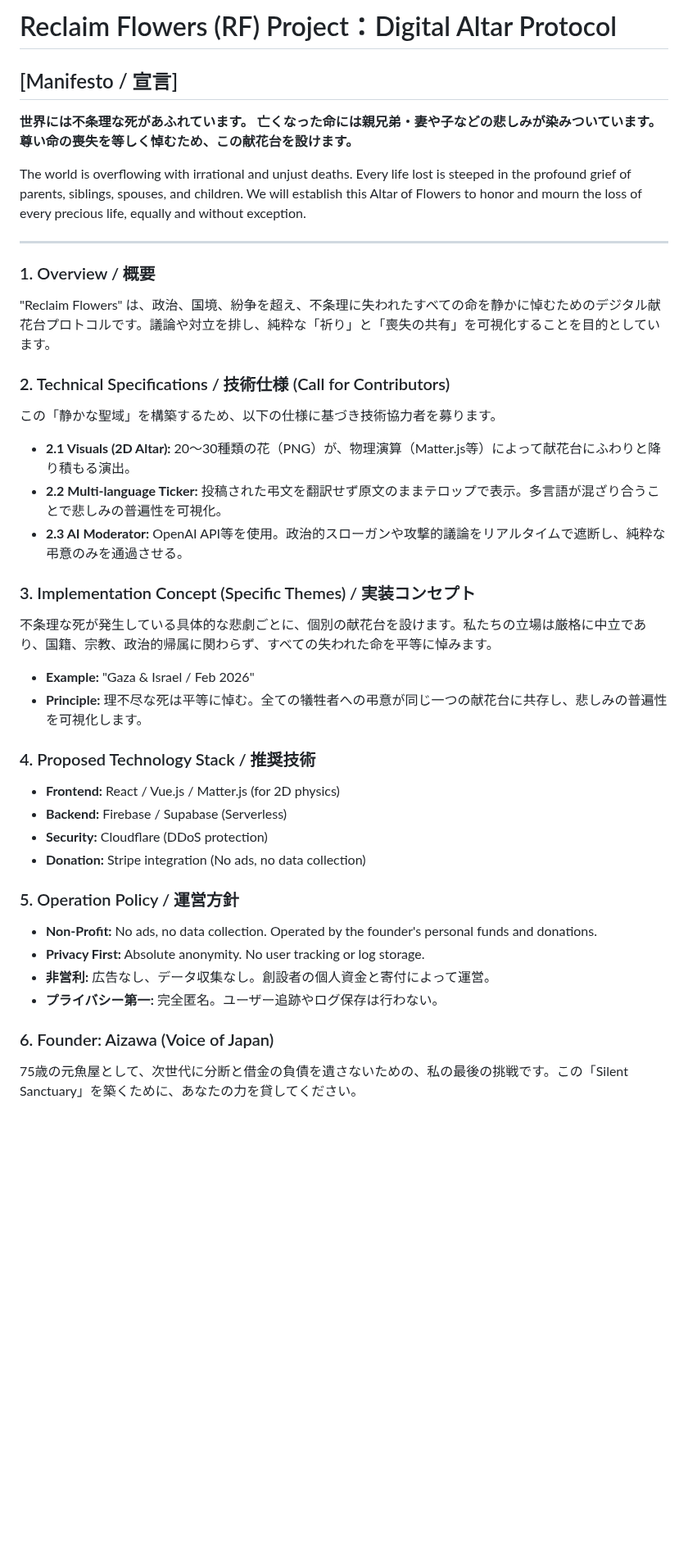
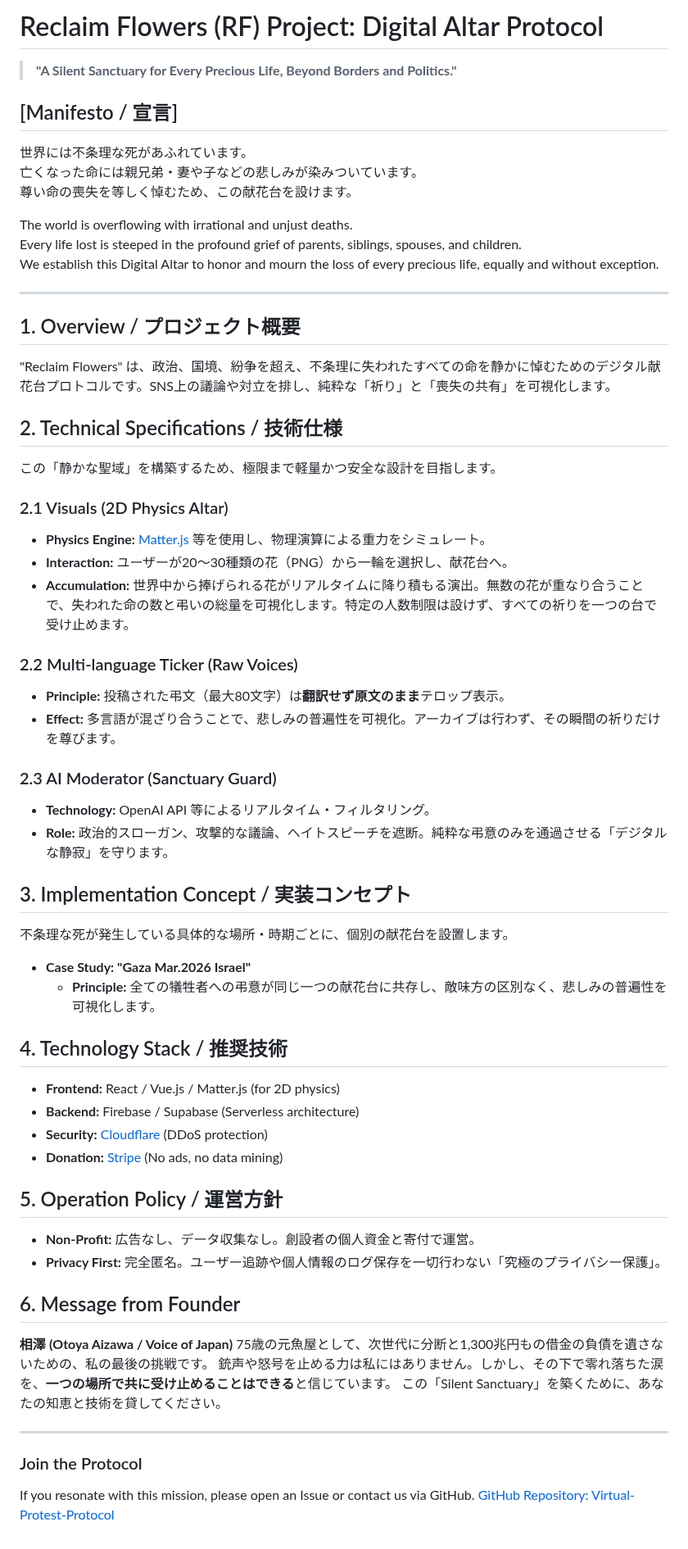
Before and after one commit to voice-of-japan/Virtual-Protest-Protocol, a Markdown page: RECLAIM-FLOWERS.md, the part around the change. Shown at 82% size. Rendered like a GitHub page; blank space fills up the shorter version.

Commit message:
Refactor RECLAIM-FLOWERS.md for clarity and structure
Updated formatting and structure of the RECLAIM-FLOWERS.md file, including changes to headings and sections for clarity and consistency.

```diff
--- a/RECLAIM-FLOWERS.md
+++ b/RECLAIM-FLOWERS.md
@@ -1,43 +1,60 @@
-# Reclaim Flowers (RF) Project：Digital Altar Protocol
+# Reclaim Flowers (RF) Project: Digital Altar Protocol
+> **"A Silent Sanctuary for Every Precious Life, Beyond Borders and Politics."**
 
 ## [Manifesto / 宣言]
-**世界には不条理な死があふれています。**
-**亡くなった命には親兄弟・妻や子などの悲しみが染みついています。**
-**尊い命の喪失を等しく悼むため、この献花台を設けます。**
+
+世界には不条理な死があふれています。
+亡くなった命には親兄弟・妻や子などの悲しみが染みついています。
+尊い命の喪失を等しく悼むため、この献花台を設けます。
 
 The world is overflowing with irrational and unjust deaths.
 Every life lost is steeped in the profound grief of parents, siblings, spouses, and children.
-We will establish this Altar of Flowers to honor and mourn the loss of every precious life, equally and without exception.
+We establish this Digital Altar to honor and mourn the loss of every precious life, equally and without exception.
 
 ---
 
-### 1. Overview / 概要
-"Reclaim Flowers" は、政治、国境、紛争を超え、不条理に失われたすべての命を静かに悼むためのデジタル献花台プロトコルです。議論や対立を排し、純粋な「祈り」と「喪失の共有」を可視化することを目的としています。
+## 1. Overview / プロジェクト概要
+"Reclaim Flowers" は、政治、国境、紛争を超え、不条理に失われたすべての命を静かに悼むためのデジタル献花台プロトコルです。SNS上の議論や対立を排し、純粋な「祈り」と「喪失の共有」を可視化します。
 
-### 2. Technical Specifications / 技術仕様 (Call for Contributors)
-この「静かな聖域」を構築するため、以下の仕様に基づき技術協力者を募ります。
+## 2. Technical Specifications / 技術仕様
+この「静かな聖域」を構築するため、極限まで軽量かつ安全な設計を目指します。
 
-*   **2.1 Visuals (2D Altar):** 20〜30種類の花（PNG）が、物理演算（Matter.js等）によって献花台にふわりと降り積もる演出。
-*   **2.2 Multi-language Ticker:** 投稿された弔文を翻訳せず原文のままテロップで表示。多言語が混ざり合うことで悲しみの普遍性を可視化。
-*   **2.3 AI Moderator:** OpenAI API等を使用。政治的スローガンや攻撃的議論をリアルタイムで遮断し、純粋な弔意のみを通過させる。
+### 2.1 Visuals (2D Physics Altar)
+- **Physics Engine:** [Matter.js](https://brm.io) 等を使用し、物理演算による重力をシミュレート。
+- **Interaction:** ユーザーが20〜30種類の花（PNG）から一輪を選択し、献花台へ。
+- **Accumulation:** 世界中から捧げられる花がリアルタイムに降り積もる演出。無数の花が重なり合うことで、失われた命の数と弔いの総量を可視化します。特定の人数制限は設けず、すべての祈りを一つの台で受け止めます。
 
-### 3. Implementation Concept (Specific Themes) / 実装コンセプト
-不条理な死が発生している具体的な悲劇ごとに、個別の献花台を設けます。私たちの立場は厳格に中立であり、国籍、宗教、政治的帰属に関わらず、すべての失われた命を平等に悼みます。
+### 2.2 Multi-language Ticker (Raw Voices)
+- **Principle:** 投稿された弔文（最大80文字）は**翻訳せず原文のまま**テロップ表示。
+- **Effect:** 多言語が混ざり合うことで、悲しみの普遍性を可視化。アーカイブは行わず、その瞬間の祈りだけを尊びます。
 
-*   **Example:** "Gaza & Israel / Feb 2026"
-*   **Principle:** 理不尽な死は平等に悼む。全ての犠牲者への弔意が同じ一つの献花台に共存し、悲しみの普遍性を可視化します。
+### 2.3 AI Moderator (Sanctuary Guard)
+- **Technology:** OpenAI API 等によるリアルタイム・フィルタリング。
+- **Role:** 政治的スローガン、攻撃的な議論、ヘイトスピーチを遮断。純粋な弔意のみを通過させる「デジタルな静寂」を守ります。
 
-### 4. Proposed Technology Stack / 推奨技術
-*   **Frontend:** React / Vue.js / Matter.js (for 2D physics)
-*   **Backend:** Firebase / Supabase (Serverless)
-*   **Security:** Cloudflare (DDoS protection)
-*   **Donation:** Stripe integration (No ads, no data collection)
+## 3. Implementation Concept / 実装コンセプト
+不条理な死が発生している具体的な場所・時期ごとに、個別の献花台を設置します。
 
-### 5. Operation Policy / 運営方針
-*   **Non-Profit:** No ads, no data collection. Operated by the founder's personal funds and donations.
-*   **Privacy First:** Absolute anonymity. No user tracking or log storage.
-*   **非営利:** 広告なし、データ収集なし。創設者の個人資金と寄付によって運営。
-*   **プライバシー第一:** 完全匿名。ユーザー追跡やログ保存は行わない。
+*   **Case Study: "Gaza Mar.2026 Israel"**
+    *   **Principle:** 全ての犠牲者への弔意が同じ一つの献花台に共存し、敵味方の区別なく、悲しみの普遍性を可視化します。
 
-### 6. Founder: Aizawa (Voice of Japan)
-75歳の元魚屋として、次世代に分断と借金の負債を遺さないための、私の最後の挑戦です。この「Silent Sanctuary」を築くために、あなたの力を貸してください。
+## 4. Technology Stack / 推奨技術
+- **Frontend:** React / Vue.js / Matter.js (for 2D physics)
+- **Backend:** Firebase / Supabase (Serverless architecture)
+- **Security:** [Cloudflare](https://www.cloudflare.com) (DDoS protection)
+- **Donation:** [Stripe](https://stripe.com) (No ads, no data mining)
+
+## 5. Operation Policy / 運営方針
+- **Non-Profit:** 広告なし、データ収集なし。創設者の個人資金と寄付で運営。
+- **Privacy First:** 完全匿名。ユーザー追跡や個人情報のログ保存を一切行わない「究極のプライバシー保護」。
+
+## 6. Message from Founder
+**相澤 (Otoya Aizawa / Voice of Japan)**
+75歳の元魚屋として、次世代に分断と1,300兆円もの借金の負債を遺さないための、私の最後の挑戦です。
+銃声や怒号を止める力は私にはありません。しかし、その下で零れ落ちた涙を、**一つの場所で共に受け止めることはできる**と信じています。
+この「Silent Sanctuary」を築くために、あなたの知恵と技術を貸してください。
+
+---
+### Join the Protocol
+If you resonate with this mission, please open an Issue or contact us via GitHub.
+[GitHub Repository: Virtual-Protest-Protocol]( https://github.com/voice-of-japan/Virtual-Protest-Protocol/blob/main/README.md)
```
